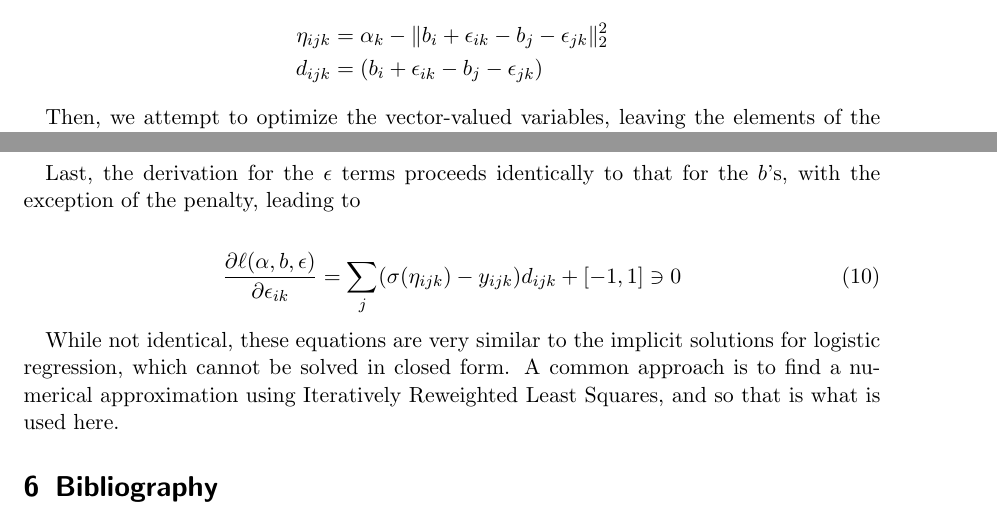
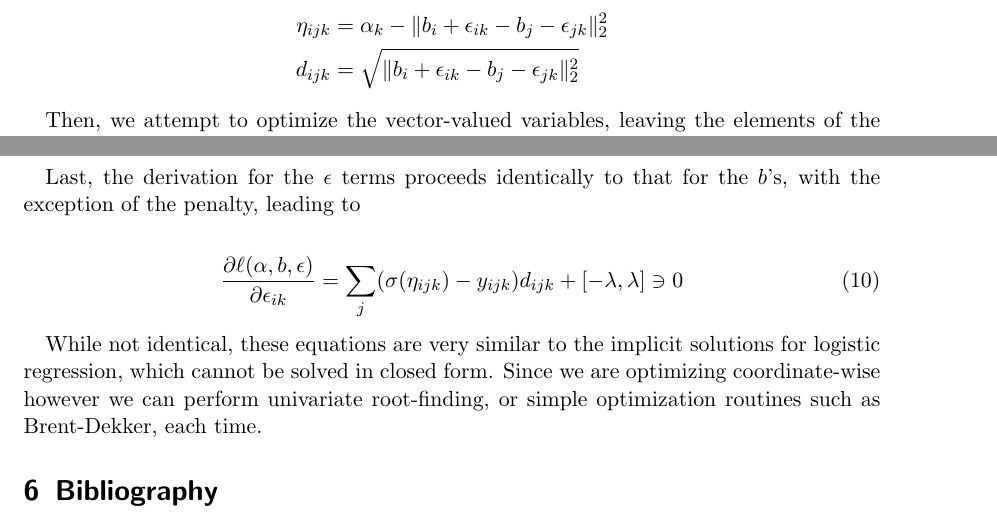
Before and after one commit to amloewi/hlsm, a LaTeX paper (writeup/HLSM.tex): two parts of pages 6 and 7 of 8, joined at a grey line, cut so that both start at the same text. Compiled offline with pdfLaTeX.

```diff
--- a/writeup/HLSM.tex
+++ b/writeup/HLSM.tex
@@ -109,7 +109,7 @@
 First, for notational convenience, we define variables for the interior of the edge model
 \begin{align*}
 \eta_{ijk} &= \alpha_k - \|b_i + \epsilon_{ik} - b_j - \epsilon_{jk}\|^2_2\\
-d_{ijk} &= (b_i + \epsilon_{ik} - b_j - \epsilon_{jk})
+d_{ijk} &= \sqrt{\|b_i + \epsilon_{ik} - b_j - \epsilon_{jk}\|^2_2}
 \end{align*}
 
 Then, we attempt to optimize the vector-valued variables, leaving the elements of the vector in place until the end.
@@ -133,10 +133,10 @@
 Last, the derivation for the $\epsilon$ terms proceeds identically to that for the $b$'s, with the exception of the penalty, leading to
 
 \begin{align}
-\frac{\partial \ell(\alpha, b, \epsilon)}{\partial \epsilon_{ik}} &= \sum_{j} (\sigma(\eta_{ijk}) - y_{ijk})d_{ijk} + [-1,1] \ni 0
+\frac{\partial \ell(\alpha, b, \epsilon)}{\partial \epsilon_{ik}} &= \sum_{j} (\sigma(\eta_{ijk}) - y_{ijk})d_{ijk} + [-\lambda,\lambda] \ni 0
 \end{align}
 
-While not identical, these equations are very similar to the implicit solutions for logistic regression, which cannot be solved in closed form. A common approach is to find a numerical approximation using Iteratively Reweighted Least Squares, and so that is what is used here.
+While not identical, these equations are very similar to the implicit solutions for logistic regression, which cannot be solved in closed form. Since we are optimizing coordinate-wise however we can perform univariate root-finding, or simple optimization routines such as Brent-Dekker, each time.
 
 \section{Bibliography}
 
```
Also changed, not shown: writeup/HLSM.pdf, 4 other files.
